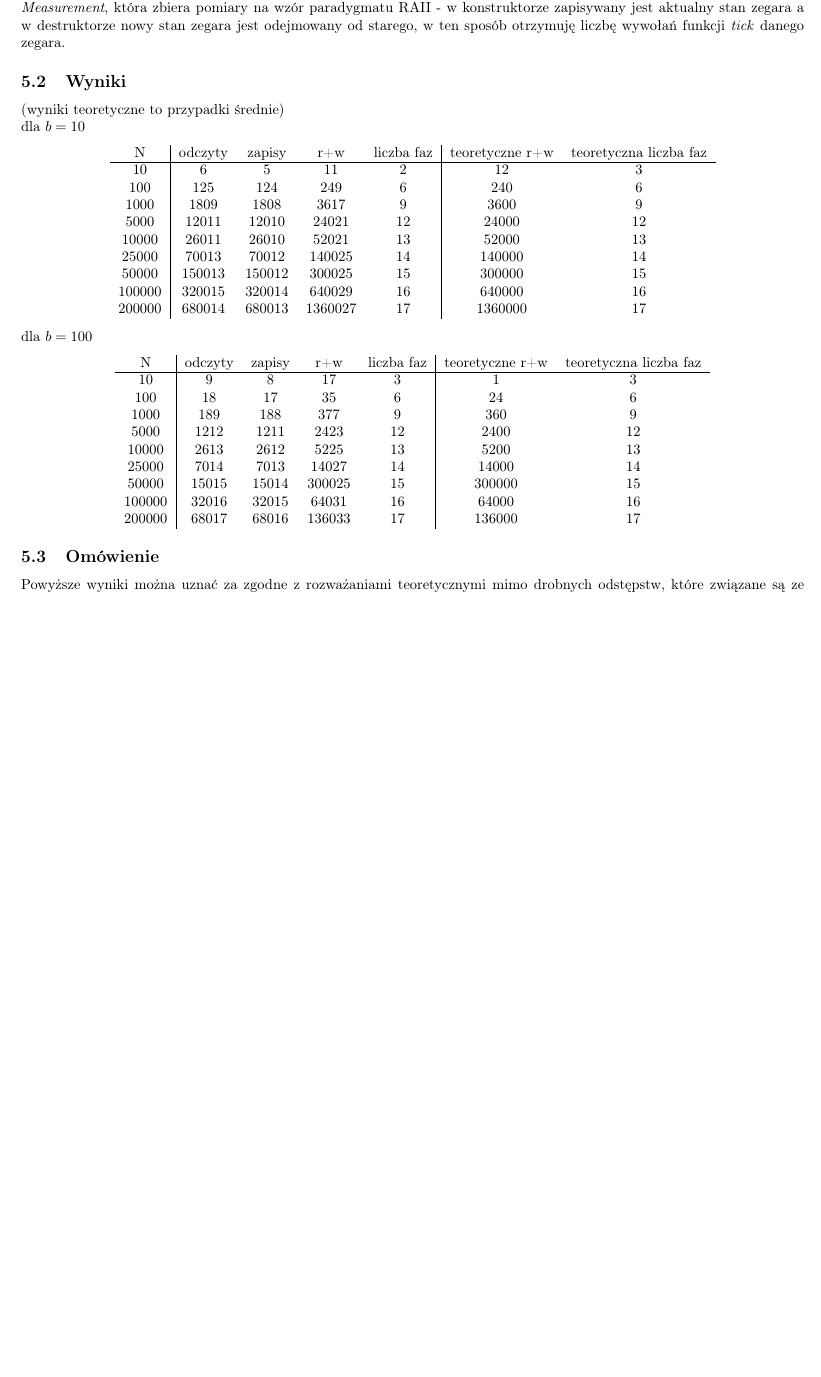
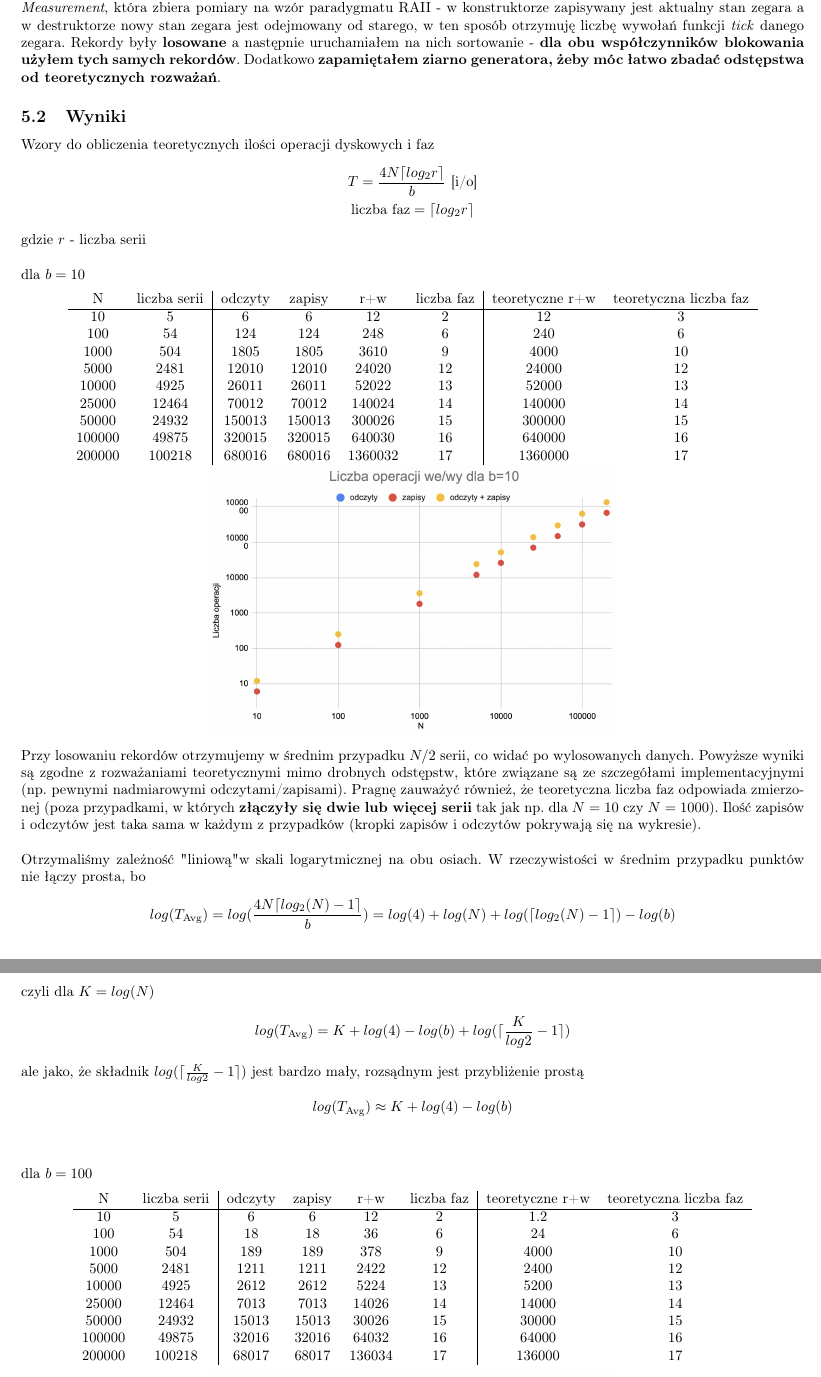
Before and after one commit to laudominik/sbd, a LaTeX document (reports/zadanie1.tex): part of page 3 of 3 before the commit and two parts of pages 3 and 4 of 5 after it, the two joined at a grey line, cut so that both start at the same text, the shorter picture padded with empty space. Compiled offline with pdfLaTeX.

Commit message:
finished report

```diff
--- a/reports/zadanie1.tex
+++ b/reports/zadanie1.tex
@@ -143,37 +143,62 @@ Kod przeprowadzonego eksperymentu umieściłem w pliku \textit{perf1.cpp} jako c
 testowania gtest. W celu zliczania ilości operacji wejścia-wyjścia oraz liczby cykli algorytmu w bibliotece \textit{libsbd} zdefiniowałem trzy zegary:
 \textit{writeClock}, \textit{readClock} oraz \textit{phaseClock}. W pomiarach wykorzystuję również klasę \textit{Measurement}, która zbiera pomiary na wzór paradygmatu RAII - w
 konstruktorze zapisywany jest aktualny stan zegara a w destruktorze nowy stan zegara jest odejmowany od starego, w ten sposób otrzymuję liczbę
-wywołań funkcji \textit{tick} danego zegara.
+wywołań funkcji \textit{tick} danego zegara. Rekordy były \textbf{losowane} a następnie uruchamiałem na nich
+sortowanie - \textbf{dla obu współczynników blokowania użyłem tych samych rekordów}. Dodatkowo \textbf{zapamiętałem
+ziarno generatora, żeby móc łatwo zbadać odstępstwa od teoretycznych rozważań}.
 \subsection{Wyniki}
-(wyniki teoretyczne to przypadki średnie) \\
+Wzory do obliczenia teoretycznych ilości operacji dyskowych i faz
+\begin{gather*}
+	T = \frac{4N\ceil{log_2r}}{b} \text{  [i/o]} \\
+	\text{liczba faz} = \ceil{log_2r}
+\end{gather*}
+gdzie $r$ - liczba serii \\\\
 dla $b=10$
 \begin{center}
-\begin{tabular}{ c | c c c c | c c}
- N & odczyty & zapisy & r+w & liczba faz & teoretyczne r+w & teoretyczna liczba faz\\
+\begin{tabular}{ c c | c c c c | c c}
+ N & liczba serii &odczyty & zapisy & r+w & liczba faz & teoretyczne r+w & teoretyczna liczba faz\\
 \hline
- 10 & 6 & 5 & 11 & 2 & 12 & 3\\
- 100 & 125 & 124 & 249 & 6 & 240 & 6 \\
- 1000 & 1809 & 1808 & 3617 & 9 & 3600 & 9\\
- 5000 & 12011 & 12010 & 24021 & 12 & 24000 & 12\\
- 10000 & 26011 & 26010 & 52021 & 13 & 52000 & 13 \\
- 25000 & 70013 & 70012 & 140025 & 14 & 140000 & 14 \\
- 50000 & 150013 & 150012 & 300025 & 15 & 300000 & 15\\
- 100000 & 320015 & 320014 & 640029 & 16 & 640000 & 16\\
- 200000 & 680014 & 680013 & 1360027 & 17 & 1360000 & 17\\
+ 10 & 5 & 6 & 6 & 12 & 2 & 12 & 3\\
+ 100 & 54 & 124 & 124 & 248 & 6 & 240 & 6 \\
+ 1000 & 504 & 1805 & 1805 & 3610 & 9 & 4000 & 10\\
+ 5000 & 2481 & 12010 & 12010 & 24020 & 12 & 24000 & 12\\
+ 10000 & 4925 & 26011 & 26011 & 52022 & 13 & 52000 & 13 \\
+ 25000 & 12464 &  70012 & 70012 & 140024 & 14 & 140000 & 14 \\
+ 50000 & 24932 & 150013 & 150013 & 300026 & 15 & 300000 & 15\\
+ 100000 & 49875 & 320015 & 320015 & 640030 & 16 & 640000 & 16\\
+ 200000 & 100218 & 680016 & 680016 & 1360032 & 17 & 1360000 & 17\\
 \end{tabular}
+\includegraphics[width=10cm]{b10}
 \end{center}
+Przy losowaniu rekordów otrzymujemy w średnim przypadku $N/2$ serii, co widać  po wylosowanych danych.
+Powyższe wyniki są zgodne z rozważaniami teoretycznymi mimo drobnych odstępstw, które
+związane są ze szczegółami implementacyjnymi (np. pewnymi nadmiarowymi odczytami/zapisami).  Pragnę zauważyć również, że teoretyczna liczba faz odpowiada zmierzonej (poza przypadkami, w których \textbf{złączyły
+się dwie lub więcej serii} tak jak np.  dla $N=10$ czy $N=1000$).   Ilość zapisów i odczytów jest taka sama w każdym z przypadków (kropki zapisów i odczytów pokrywają się na wykresie).
+\\\\ Otrzymaliśmy zależność  "liniową" w skali
+logarytmicznej na obu osiach.  W rzeczywistości w średnim przypadku punktów nie łączy prosta,  bo
+\begin{gather*}
+	log(T_{\text{Avg}}) = log(\frac{4N\ceil{log_2(N) - 1}}{b}) =  log(4) + log(N) + log(\ceil{log_2(N) - 1}) - log(b)
+\end{gather*}
+czyli dla $K = log(N)$
+\begin{gather*}
+	log(T_{\text{Avg}}) = K + log(4) - log(b) + log(\ceil{\frac{K}{log2} - 1})
+\end{gather*}
+ale jako, że składnik $log(\ceil{\frac{K}{log2} - 1})$ jest bardzo mały, rozsądnym jest przybliżenie prostą
+\begin{gather*}
+	log(T_{\text{Avg}}) \approx K + log(4) - log(b)
+\end{gather*}\\\\
 dla $b=100$
 \begin{center}
-\begin{tabular}{ c | c c c c | c c }
- N & odczyty & zapisy & r+w & liczba faz & teoretyczne r+w & teoretyczna liczba faz \\
+\begin{tabular}{ c c | c c c c | c c}
+ N & liczba serii &odczyty & zapisy & r+w & liczba faz & teoretyczne r+w & teoretyczna liczba faz\\
 \hline
- 10 & 9 & 8 & 17 & 3 & 1 & 3\\
- 100 & 18 & 17 & 35 & 6 & 24 & 6 \\
- 1000 & 189 & 188 & 377 & 9 & 360 & 9\\
- 5000 & 1212 & 1211 & 2423 & 12 & 2400 & 12\\
- 10000 & 2613 & 2612 & 5225 & 13 & 5200 & 13 \\
- 25000 & 7014 & 7013 & 14027 & 14 & 14000 & 14 \\
- 50000 & 15015 & 15014 & 300025 & 15 & 300000 & 15\\
- 100000 & 32016 & 32015 & 64031 & 16 & 64000 & 16\\
- 200000 & 68017 & 68016 & 136033 & 17 & 136000 & 17\\
+ 10 & 5 & 6 & 6 & 12 & 2 & 1.2 & 3\\
+ 100 & 54 & 18 & 18 & 36 & 6 & 24 & 6 \\
+ 1000 & 504 & 189 & 189 & 378 & 9 & 4000 & 10\\
+ 5000 & 2481 & 1211 & 1211 & 2422 & 12 & 2400 & 12\\
+ 10000 & 4925 & 2612 & 2612 & 5224 & 13 & 5200 & 13 \\
+ 25000 & 12464 &  7013 & 7013 & 14026 & 14 & 14000 & 14 \\
+ 50000 & 24932 & 15013 & 15013 & 30026 & 15 & 30000 & 15\\
+ 100000 & 49875 & 32016 & 32016 & 64032 & 16 & 64000 & 16\\
+ 200000 & 100218 & 68017 & 68017 & 136034 & 17 & 136000 & 17\\
 \end{tabular}
@@ -180,4 +206 @@ dla $b=100$
 \end{center}
-\subsection{Omówienie}
-Powyższe wyniki można uznać za zgodne z rozważaniami teoretycznymi mimo drobnych odstępstw, które
-związane są ze szczegółami implementacyjnymi (np. pewnymi nadmiarowymi odczytami/zapisami) a także
@@ -189 +206,0 @@ strona tym rzadziej do niej sięgamy} (spadek liniowy względem $\frac{1}{b}$).
-\section{Wnioski}
```
Also changed, not shown: reports/results.txt (+37 -19 lines), reports/b.png (added), reports/b10.png (added), reports/b100.png (added), reports/zadanie1.pdf, reports/zadanie1.tex (30 more changed lines), 6 other files.
